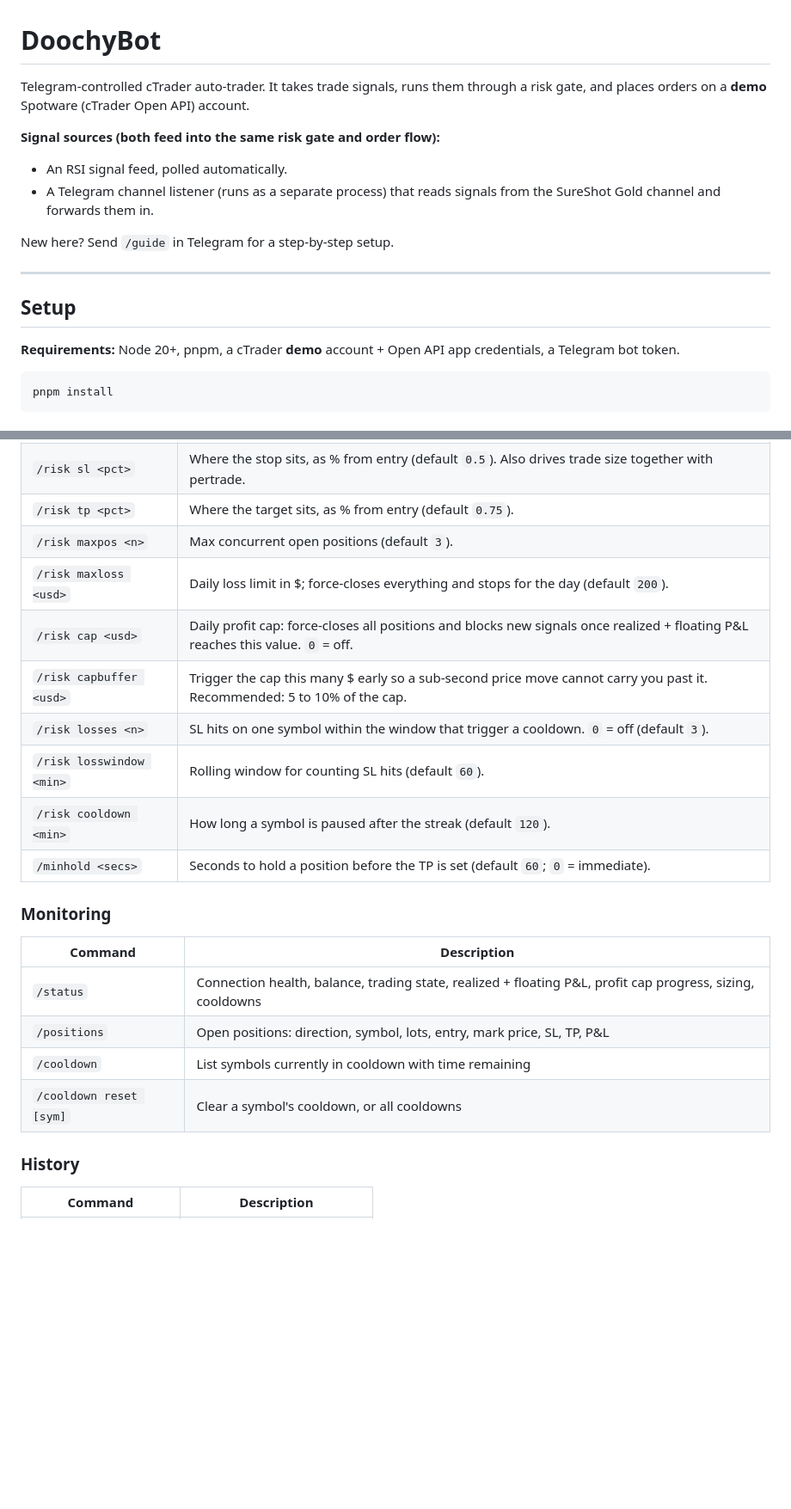
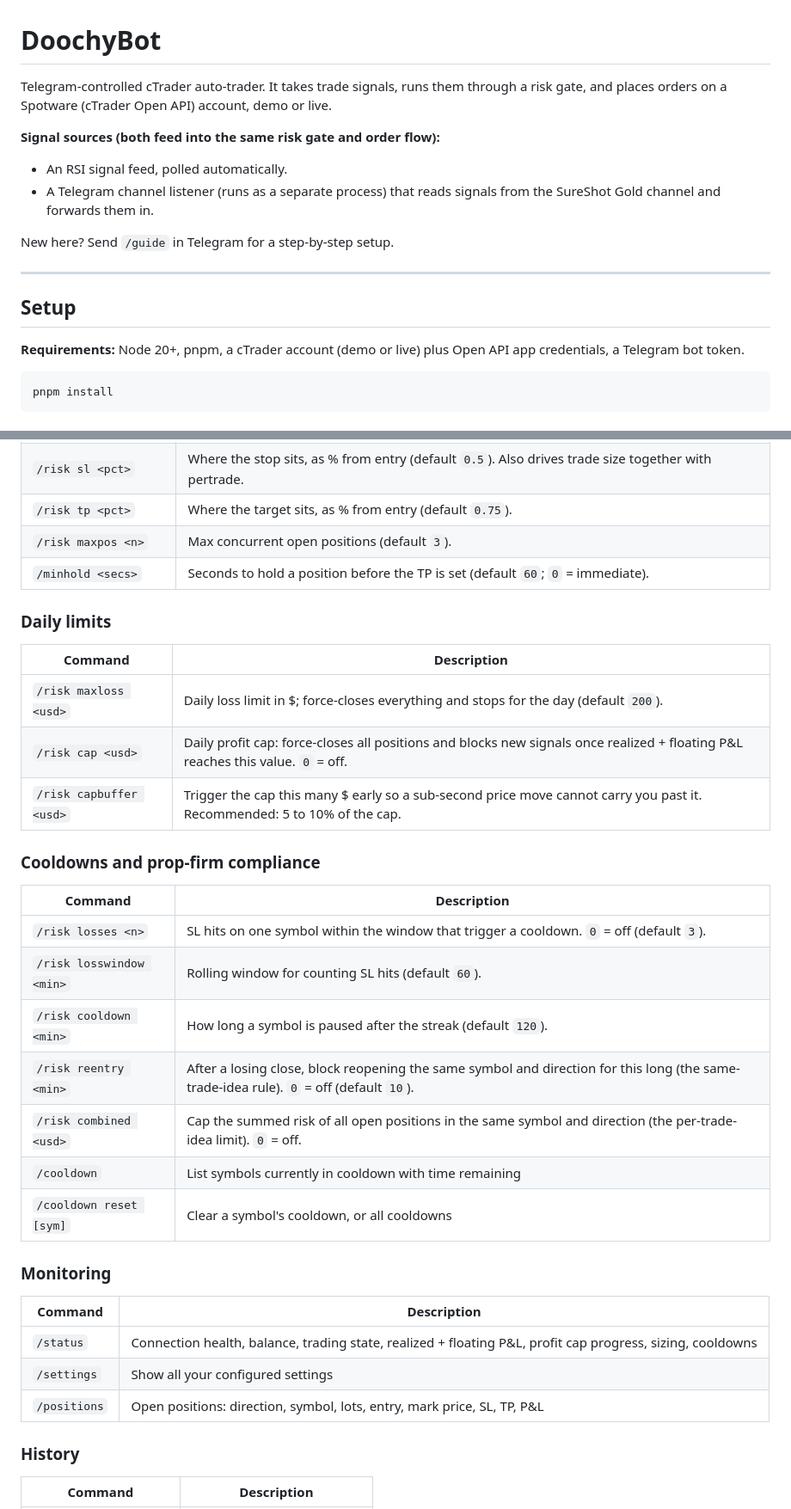
Before and after one commit to weviu/DoochyBot, a Markdown page: README.md, 2 parts joined by grey strips. Shown at 86% size. GitHub-like rendering; blank space fills up the shorter version.

````diff
--- a/README.md
+++ b/README.md
@@ -1,6 +1,6 @@
 # DoochyBot
 
-Telegram-controlled cTrader auto-trader. It takes trade signals, runs them through a risk gate, and places orders on a **demo** Spotware (cTrader Open API) account.
+Telegram-controlled cTrader auto-trader. It takes trade signals, runs them through a risk gate, and places orders on a Spotware (cTrader Open API) account, demo or live.
 
 **Signal sources (both feed into the same risk gate and order flow):**
 - An RSI signal feed, polled automatically.
@@ -12,7 +12,7 @@ New here? Send `/guide` in Telegram for a step-by-step setup.
 
 ## Setup
 
-**Requirements:** Node 20+, pnpm, a cTrader **demo** account + Open API app credentials, a Telegram bot token.
+**Requirements:** Node 20+, pnpm, a cTrader account (demo or live) plus Open API app credentials, a Telegram bot token.
 
 ```bash
 pnpm install
@@ -88,22 +88,35 @@ Only `ALLOWED_USERS` may issue commands.
 | `/risk sl <pct>` | Where the stop sits, as % from entry (default `0.5`). Also drives trade size together with pertrade. |
 | `/risk tp <pct>` | Where the target sits, as % from entry (default `0.75`). |
 | `/risk maxpos <n>` | Max concurrent open positions (default `3`). |
+| `/minhold <secs>` | Seconds to hold a position before the TP is set (default `60`; `0` = immediate). |
+
+### Daily limits
+
+| Command | Description |
+|---------|-------------|
 | `/risk maxloss <usd>` | Daily loss limit in $; force-closes everything and stops for the day (default `200`). |
 | `/risk cap <usd>` | Daily profit cap: force-closes all positions and blocks new signals once realized + floating P&L reaches this value. `0` = off. |
 | `/risk capbuffer <usd>` | Trigger the cap this many $ early so a sub-second price move cannot carry you past it. Recommended: 5 to 10% of the cap. |
+
+### Cooldowns and prop-firm compliance
+
+| Command | Description |
+|---------|-------------|
 | `/risk losses <n>` | SL hits on one symbol within the window that trigger a cooldown. `0` = off (default `3`). |
 | `/risk losswindow <min>` | Rolling window for counting SL hits (default `60`). |
 | `/risk cooldown <min>` | How long a symbol is paused after the streak (default `120`). |
-| `/minhold <secs>` | Seconds to hold a position before the TP is set (default `60`; `0` = immediate). |
+| `/risk reentry <min>` | After a losing close, block reopening the same symbol and direction for this long (the same-trade-idea rule). `0` = off (default `10`). |
+| `/risk combined <usd>` | Cap the summed risk of all open positions in the same symbol and direction (the per-trade-idea limit). `0` = off. |
+| `/cooldown` | List symbols currently in cooldown with time remaining |
+| `/cooldown reset [sym]` | Clear a symbol's cooldown, or all cooldowns |
 
 ### Monitoring
 
 | Command | Description |
 |---------|-------------|
 | `/status` | Connection health, balance, trading state, realized + floating P&L, profit cap progress, sizing, cooldowns |
+| `/settings` | Show all your configured settings |
 | `/positions` | Open positions: direction, symbol, lots, entry, mark price, SL, TP, P&L |
-| `/cooldown` | List symbols currently in cooldown with time remaining |
-| `/cooldown reset [sym]` | Clear a symbol's cooldown, or all cooldowns |
 
 ### History
 
````
Also changed, not shown: other parts of README.md (+29 -4 lines).
